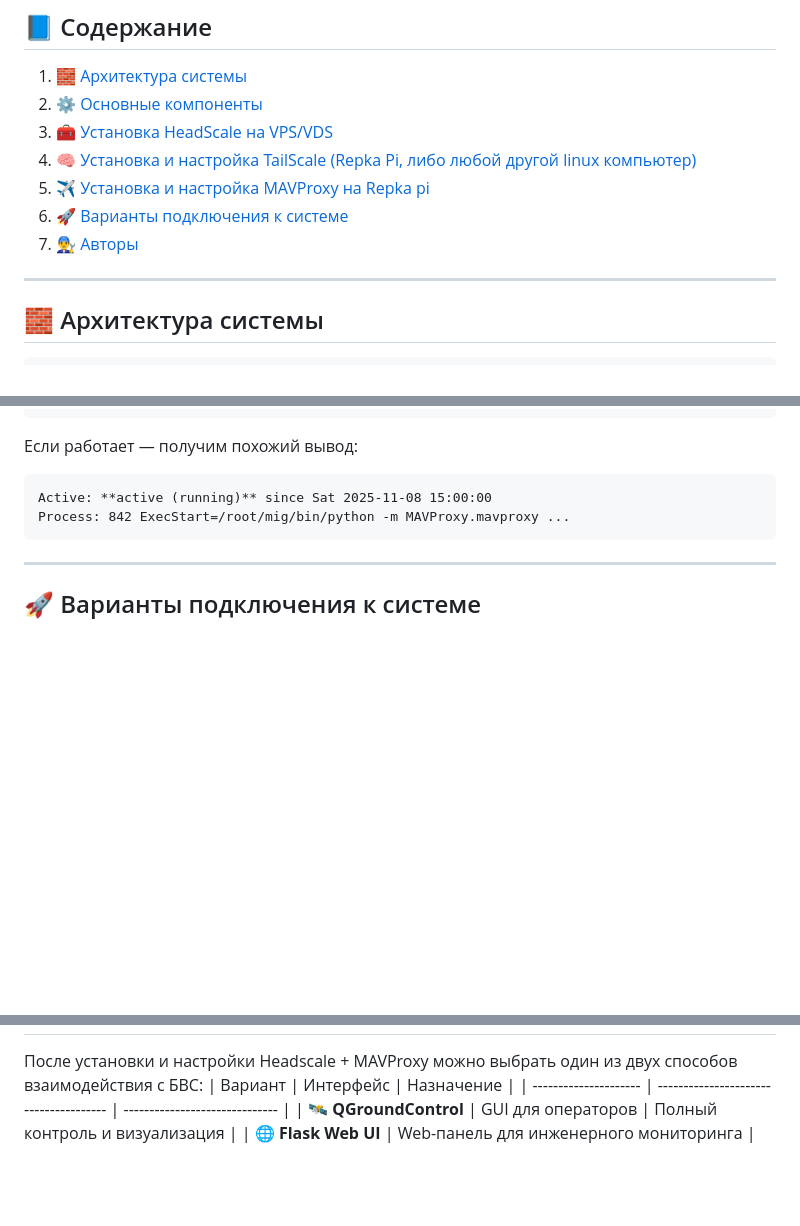
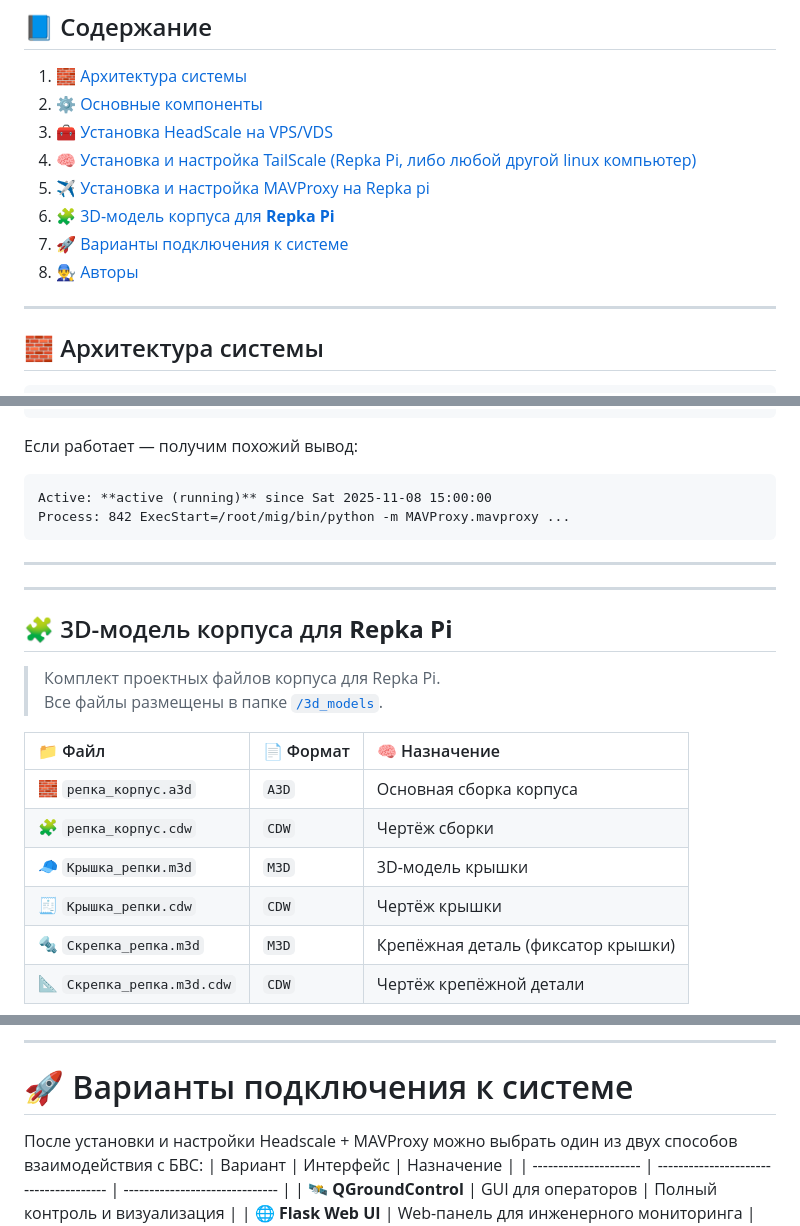
Before and after one commit to Legell/UAV-System, a Markdown page: README.md, 3 parts joined by grey strips. Rendered like a GitHub page; blank space fills up the shorter version.

````diff
--- a/README.md
+++ b/README.md
@@ -9,8 +9,9 @@
 3. [ 🧰 Установка HeadScale на VPS/VDS](#3)
 4. [ 🧠 Установка и настройка TailScale (Repka Pi, либо любой другой linux компьютер)](#4)
 5. [ ✈️ Установка и настройка MAVProxy на Repka pi](#5)
-6. [ 🚀 Варианты подключения к системе](#6)
-7. [ 👨‍🔧 Авторы](#7)
+6. [ 🧩 3D-модель корпуса для **Repka Pi** ](#8)
+7. [ 🚀 Варианты подключения к системе](#6)
+8. [ 👨‍🔧 Авторы](#7)
 
 ---
 ## 🧱 Архитектура системы <a name="1"></a>
@@ -457,4 +458,19 @@ Process: 842 ExecStart=/root/mig/bin/python -m MAVProxy.mavproxy ...
 ```
 
 ---
-## 🚀 Варианты подключения к системе <a name="6"></a>
+---
+
+## 🧩 3D-модель корпуса для **Repka Pi** <a name="8"></a>
+
+> Комплект проектных файлов корпуса для Repka Pi.
+> Все файлы размещены в папке [`/3d_models`](./3d_models).
+
+| 📁 Файл | 📄 Формат | 🧠 Назначение |
+|:----------------|:-----------|:--------------------------------|
+| 🧱 `репка_корпус.a3d` | `A3D` | Основная сборка корпуса |
+| 🧩 `репка_корпус.cdw` | `CDW` | Чертёж сборки |
+| 🧢 `Крышка_репки.m3d` | `M3D` | 3D-модель крышки |
+| 🧾 `Крышка_репки.cdw` | `CDW` | Чертёж крышки |
+| 🔩 `Скрепка_репка.m3d` | `M3D` | Крепёжная деталь (фиксатор крышки) |
+| 📐 `Скрепка_репка.m3d.cdw` | `CDW` | Чертёж крепёжной детали |
+
@@ -461,3 +497,6 @@ Process: 842 ExecStart=/root/mig/bin/python -m MAVProxy.mavproxy ...
+---
+
+# 🚀 Варианты подключения к системе <a name="6"></a>
 
 После установки и настройки Headscale + MAVProxy можно выбрать один из двух способов взаимодействия с БВС:
 | Вариант               | Интерфейс                              | Назначение                     |
````
Also changed, not shown: other parts of README.md (+20 -0 lines).
